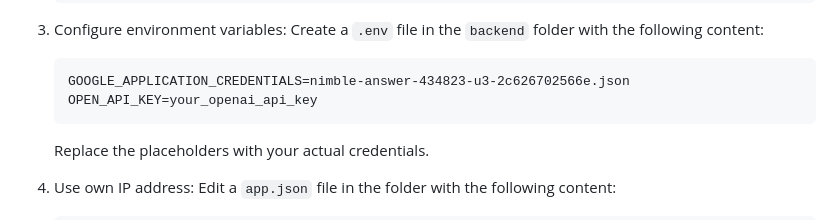
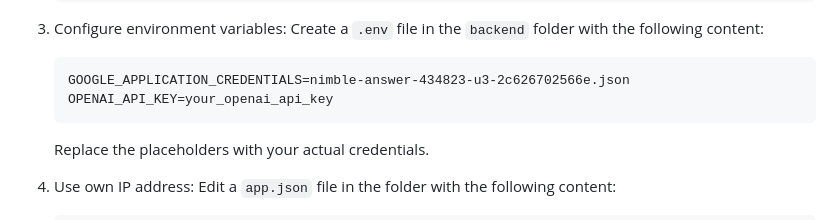
Before and after one commit to LargePenguin034/Elderly-Immigrant-Integration, a Markdown page: README.md, the part around the change. Drawn GitHub-style.

````diff
--- a/README.md
+++ b/README.md
@@ -85,7 +85,7 @@ The settings screen allows users to customize their experience with options incl
    Create a `.env` file in the `backend` folder with the following content:
    ```
    GOOGLE_APPLICATION_CREDENTIALS=nimble-answer-434823-u3-2c626702566e.json
-   OPEN_API_KEY=your_openai_api_key
+   OPENAI_API_KEY=your_openai_api_key
    ```
    Replace the placeholders with your actual credentials.
 
````
